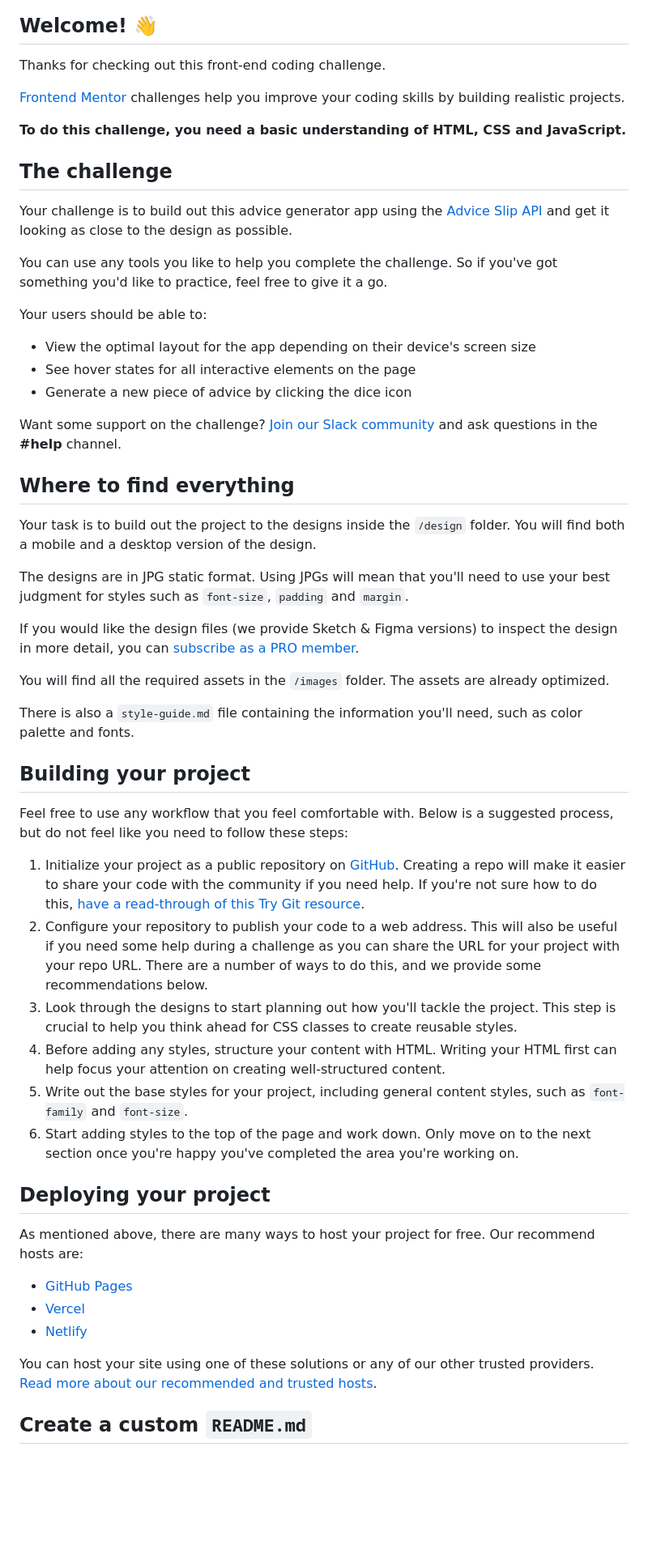
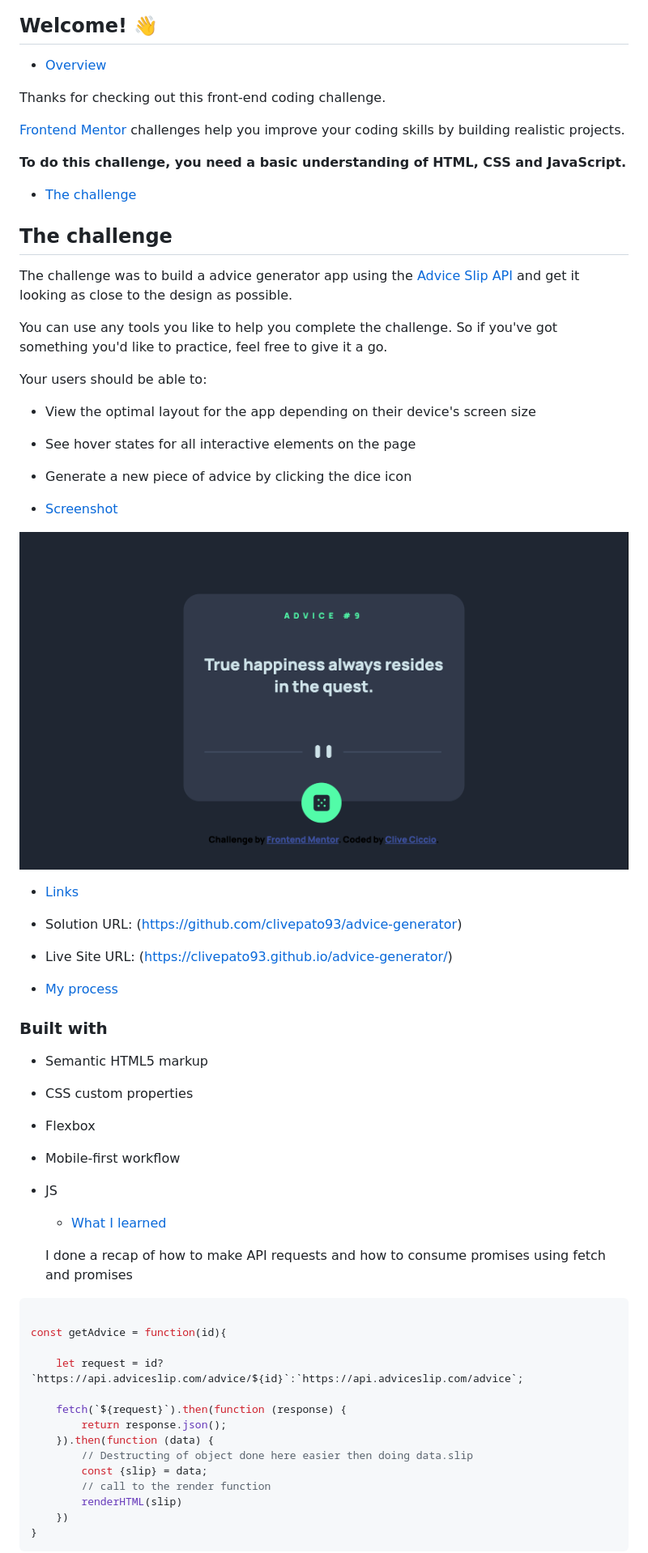
Before and after one commit to clivepato93/advice-generator, a Markdown page: README.md, the part around the change printed below. Shown: that part at 81% size. Rendered like a GitHub page; pictures changed too: images/solution.png (added); blank space fills up the shorter version.

````diff
--- a/README.md
+++ b/README.md
@@ -3,6 +3,9 @@
 ![Design preview for the Advice generator app coding challenge](./design/desktop-preview.jpg)
 
 ## Welcome! 👋
+
+
+- [Overview](#overview)
 
 Thanks for checking out this front-end coding challenge.
 
@@ -10,9 +13,11 @@ Thanks for checking out this front-end coding challenge.
 
 **To do this challenge, you need a basic understanding of HTML, CSS and JavaScript.**
 
+- [The challenge](#the-challenge)
+
 ## The challenge
 
-Your challenge is to build out this advice generator app using the [Advice Slip API](https://api.adviceslip.com) and get it looking as close to the design as possible.
+The challenge was to build a advice generator app using the [Advice Slip API](https://api.adviceslip.com) and get it looking as close to the design as possible.
 
 You can use any tools you like to help you complete the challenge. So if you've got something you'd like to practice, feel free to give it a go.
 
@@ -22,40 +27,45 @@ Your users should be able to:
 - See hover states for all interactive elements on the page
 - Generate a new piece of advice by clicking the dice icon
 
-Want some support on the challenge? [Join our Slack community](https://www.frontendmentor.io/slack) and ask questions in the **#help** channel.
+- [Screenshot](#screenshot)
 
-## Where to find everything
+![](./images/solution.png)
 
-Your task is to build out the project to the designs inside the `/design` folder. You will find both a mobile and a desktop version of the design.
 
-The designs are in JPG static format. Using JPGs will mean that you'll need to use your best judgment for styles such as `font-size`, `padding` and `margin`.
+- [Links](#links)
 
-If you would like the design files (we provide Sketch & Figma versions) to inspect the design in more detail, you can [subscribe as a PRO member](https://www.frontendmentor.io/pro).
+- Solution URL: (https://github.com/clivepato93/advice-generator)
+- Live Site URL: (https://clivepato93.github.io/advice-generator/)
 
-You will find all the required assets in the `/images` folder. The assets are already optimized.
 
-There is also a `style-guide.md` file containing the information you'll need, such as color palette and fonts.
+- [My process](#my-process)
 
-## Building your project
+### Built with
 
-Feel free to use any workflow that you feel comfortable with. Below is a suggested process, but do not feel like you need to follow these steps:
+- Semantic HTML5 markup
+- CSS custom properties
+- Flexbox
+- Mobile-first workflow
+- JS
 
-1. Initialize your project as a public repository on [GitHub](https://github.com/). Creating a repo will make it easier to share your code with the community if you need help. If you're not sure how to do this, [have a read-through of this Try Git resource](https://try.github.io/).
-2. Configure your repository to publish your code to a web address. This will also be useful if you need some help during a challenge as you can share the URL for your project with your repo URL. There are a number of ways to do this, and we provide some recommendations below.
-3. Look through the designs to start planning out how you'll tackle the project. This step is crucial to help you think ahead for CSS classes to create reusable styles.
-4. Before adding any styles, structure your content with HTML. Writing your HTML first can help focus your attention on creating well-structured content.
-5. Write out the base styles for your project, including general content styles, such as `font-family` and `font-size`.
-6. Start adding styles to the top of the page and work down. Only move on to the next section once you're happy you've completed the area you're working on.
+  - [What I learned](#what-i-learned)
 
-## Deploying your project
+  I done a recap of how to make API requests and how to consume promises using fetch and promises
 
-As mentioned above, there are many ways to host your project for free. Our recommend hosts are:
+```js
 
-- [GitHub Pages](https://pages.github.com/)
-- [Vercel](https://vercel.com/)
-- [Netlify](https://www.netlify.com/)
+const getAdvice = function(id){
 
-You can host your site using one of these solutions or any of our other trusted providers. [Read more about our recommended and trusted hosts](https://medium.com/frontend-mentor/frontend-mentor-trusted-hosting-providers-bf000dfebe).
+    let request = id?`https://api.adviceslip.com/advice/${id}`:`https://api.adviceslip.com/advice`;
 
-## Create a custom `README.md`
+    fetch(`${request}`).then(function (response) {
+        return response.json();
+    }).then(function (data) {
+        // Destructing of object done here easier then doing data.slip
+        const {slip} = data;
+        // call to the render function
+        renderHTML(slip)
+    })
+}
+```
 
````
Also changed, not shown: other parts of README.md (+4 -30 lines).
